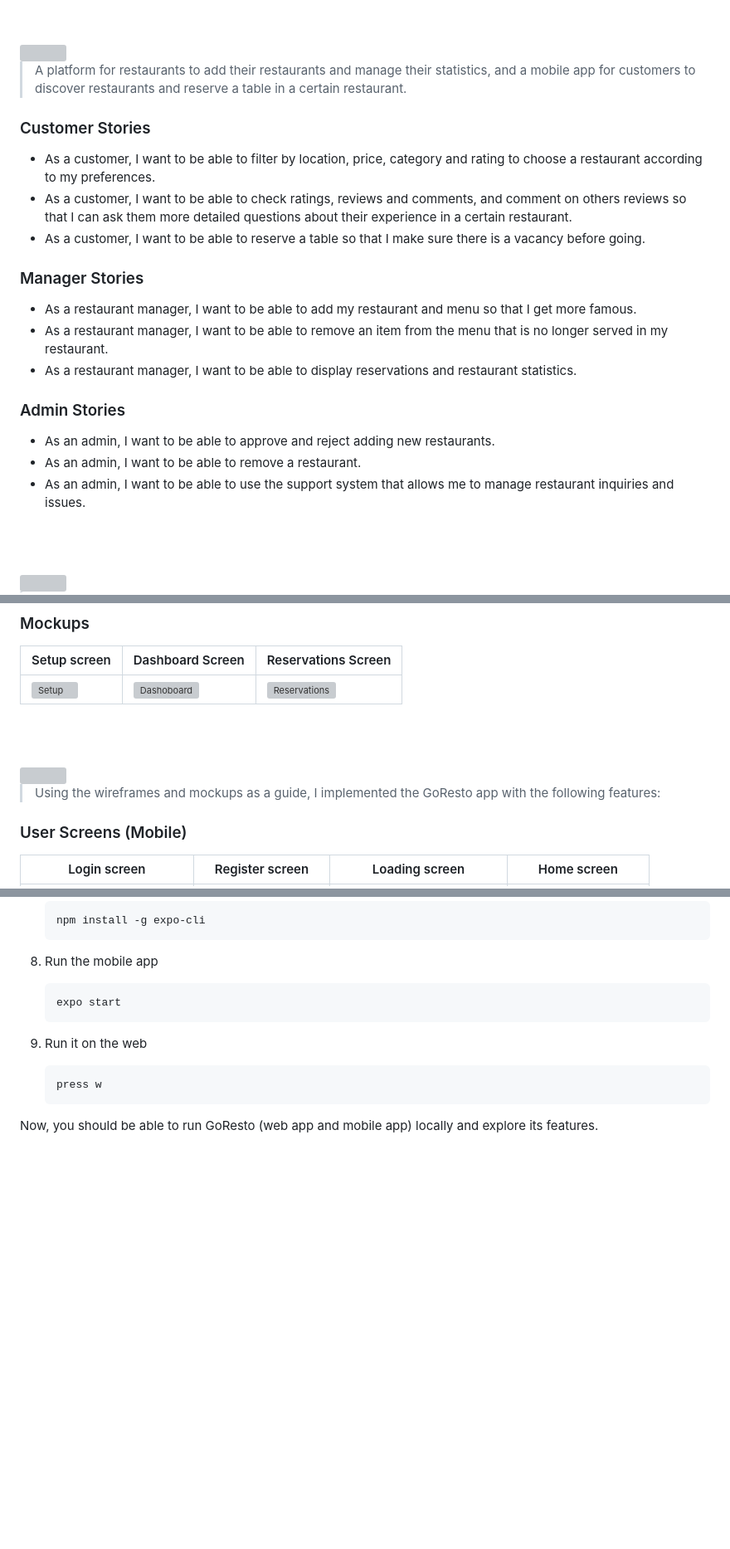
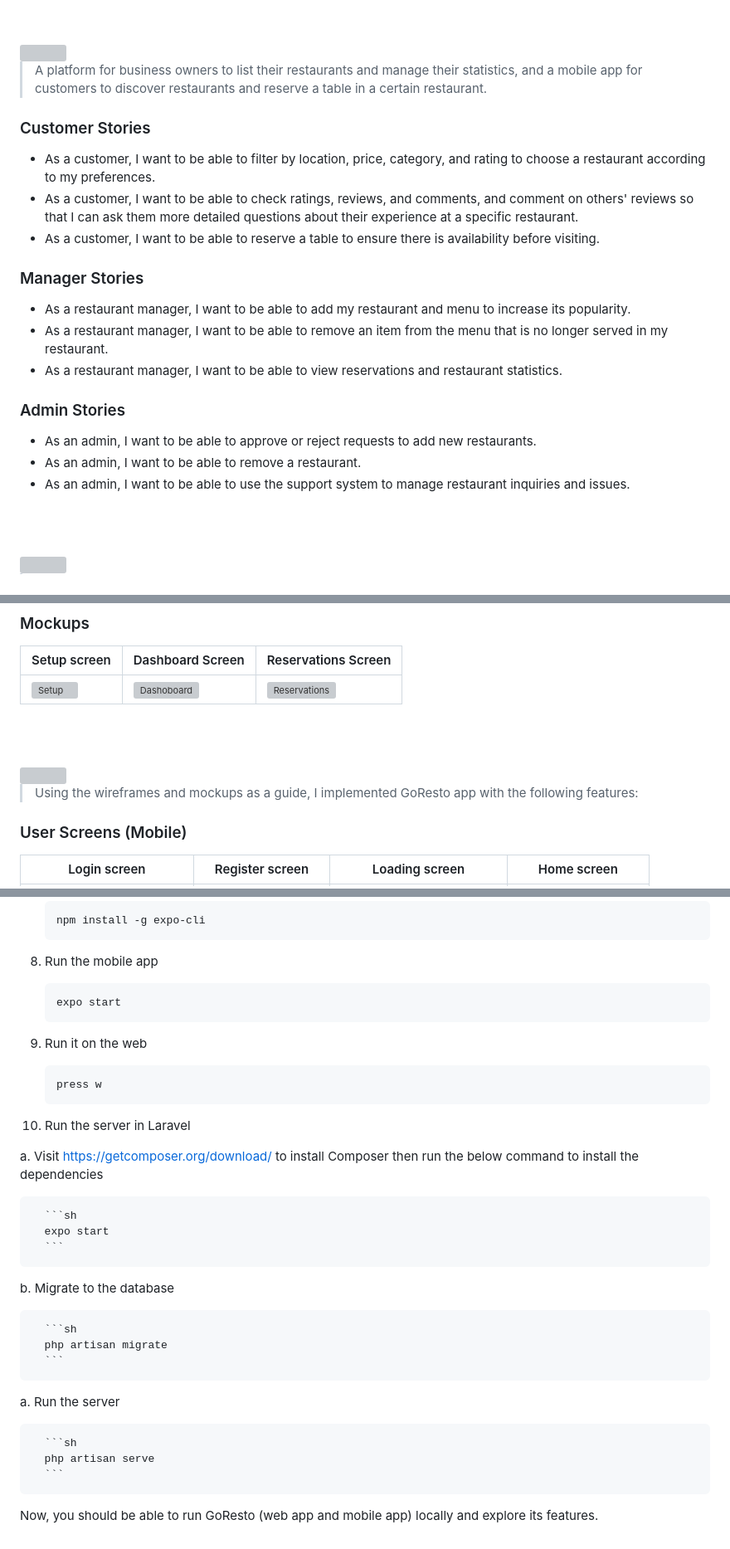
Before and after one commit to shifaa-khalil/GoResto, a Markdown page: README.md, 3 parts joined by grey strips. Shown: that part at 83% size. Drawn GitHub-style; blank space fills up the shorter version; grey boxes are pictures that could not be loaded.

````diff
--- a/README.md
+++ b/README.md
@@ -5,25 +5,25 @@
 <!-- project philosophy -->
 <img src="./readme/readme/title2.svg"/>
 
-> A platform for restaurants to add their restaurants and manage their statistics, and a mobile app for customers to discover restaurants and reserve a table in a certain restaurant.
+> A platform for business owners to list their restaurants and manage their statistics, and a mobile app for customers to discover restaurants and reserve a table in a certain restaurant.
 
 ### Customer Stories
 
-- As a customer, I want to be able to filter by location, price, category and rating to choose a restaurant according to my preferences.
-- As a customer, I want to be able to check ratings, reviews and comments, and comment on others reviews so that I can ask them more detailed questions about their experience in a certain restaurant.
-- As a customer, I want to be able to reserve a table so that I make sure there is a vacancy before going.
+- As a customer, I want to be able to filter by location, price, category, and rating to choose a restaurant according to my preferences.
+- As a customer, I want to be able to check ratings, reviews, and comments, and comment on others' reviews so that I can ask them more detailed questions about their experience at a specific restaurant.
+- As a customer, I want to be able to reserve a table to ensure there is availability before visiting.
 
 ### Manager Stories
 
-- As a restaurant manager, I want to be able to add my restaurant and menu so that I get more famous.
+- As a restaurant manager, I want to be able to add my restaurant and menu to increase its popularity.
 - As a restaurant manager, I want to be able to remove an item from the menu that is no longer served in my restaurant.
-- As a restaurant manager, I want to be able to display reservations and restaurant statistics.
+- As a restaurant manager, I want to be able to view reservations and restaurant statistics.
 
 ### Admin Stories
 
-- As an admin, I want to be able to approve and reject adding new restaurants.
+- As an admin, I want to be able to approve or reject requests to add new restaurants.
 - As an admin, I want to be able to remove a restaurant.
-- As an admin, I want to be able to use the support system that allows me to manage restaurant inquiries and issues.
+- As an admin, I want to be able to use the support system to manage restaurant inquiries and issues.
 
 <br><br>
 
@@ -49,7 +49,7 @@
 <!-- Implementation -->
 <img src="./readme/readme/title4.svg"/>
 
-> Using the wireframes and mockups as a guide, I implemented the GoResto app with the following features:
+> Using the wireframes and mockups as a guide, I implemented GoResto app with the following features:
 
 ### User Screens (Mobile)
 
@@ -172,4 +172,24 @@ To install GoResto locally:
    press w
    ```
 
+10. Run the server in Laravel
+
+a. Visit https://getcomposer.org/download/ to install Composer then run the below command to install the dependencies
+
+      ```sh
+      expo start
+      ```
+
+b. Migrate to the database
+
+      ```sh
+      php artisan migrate
+      ```
+
+a. Run the server
+
+      ```sh
+      php artisan serve
+      ```
+
 Now, you should be able to run GoResto (web app and mobile app) locally and explore its features.
````
